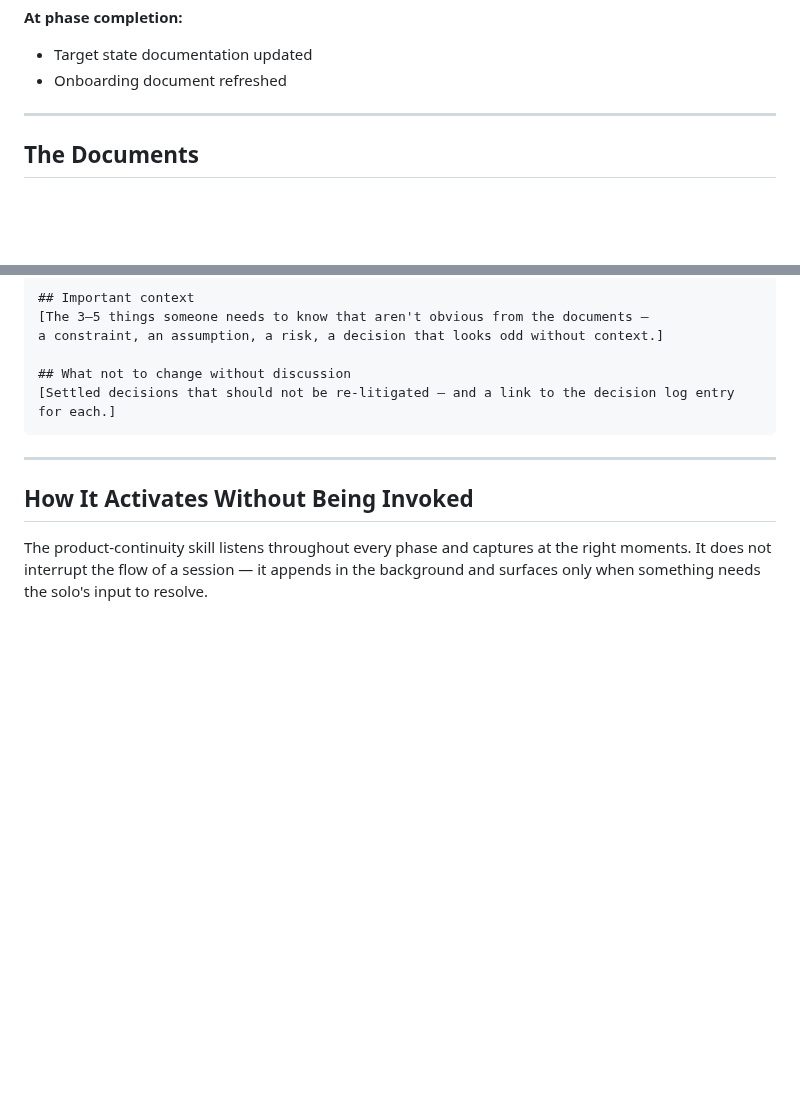
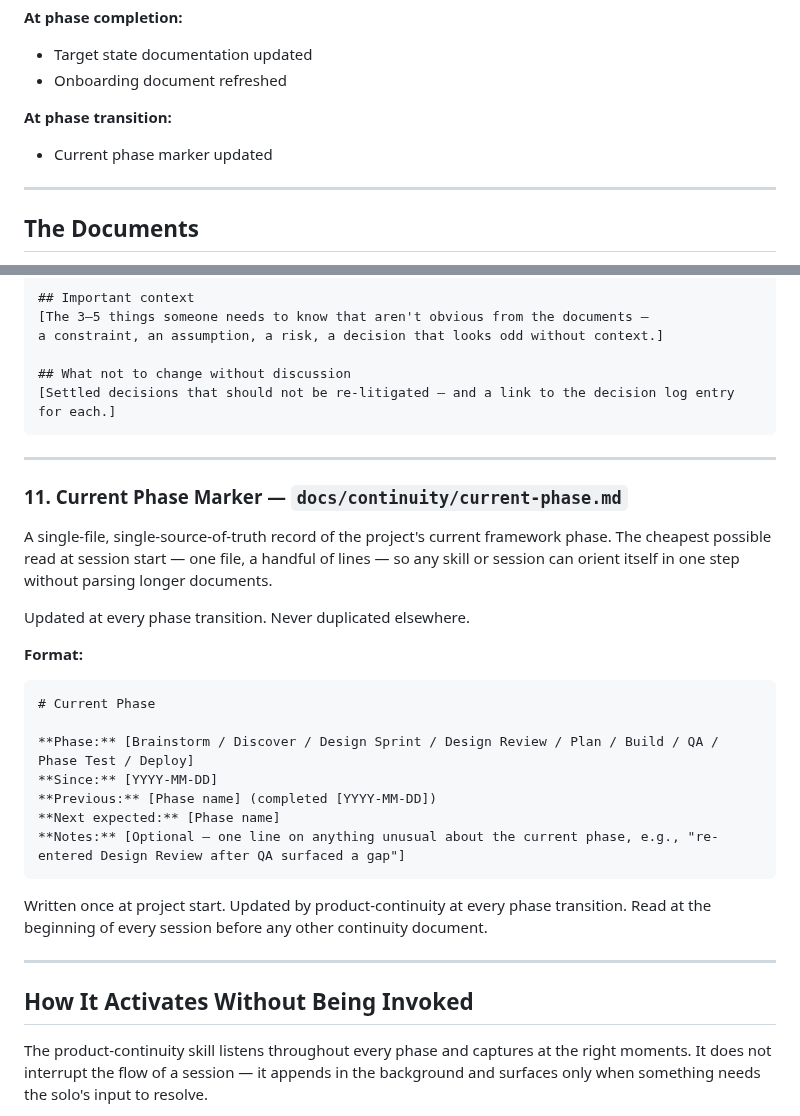
Before and after one commit to scoots31/engineering-playbook, a Markdown page: skills/product-continuity/SKILL.md, 2 parts joined by grey strips. Rendered like a GitHub page; blank space fills up the shorter version.

Commit message:
product-continuity: add current-phase.md marker
Single-file source of truth for current framework phase. Cheapest
possible read at session start, updated at every phase transition.
Enables future phase-aware routing and skill scoping.

Co-Authored-By: Claude Opus 4.7 <noreply@anthropic.com>

````diff
--- a/skills/product-continuity/SKILL.md
+++ b/skills/product-continuity/SKILL.md
@@ -32,6 +32,9 @@ This skill is not invoked by the user. It activates automatically at key moments
 **At phase completion:**
 - Target state documentation updated
 - Onboarding document refreshed
+
+**At phase transition:**
+- Current phase marker updated
 
 ---
 
@@ -296,6 +299,27 @@ a constraint, an assumption, a risk, a decision that looks odd without context.]
 
 ---
 
+### 11. Current Phase Marker — `docs/continuity/current-phase.md`
+
+A single-file, single-source-of-truth record of the project's current framework phase. The cheapest possible read at session start — one file, a handful of lines — so any skill or session can orient itself in one step without parsing longer documents.
+
+Updated at every phase transition. Never duplicated elsewhere.
+
+**Format:**
+```markdown
+# Current Phase
+
+**Phase:** [Brainstorm / Discover / Design Sprint / Design Review / Plan / Build / QA / Phase Test / Deploy]
+**Since:** [YYYY-MM-DD]
+**Previous:** [Phase name] (completed [YYYY-MM-DD])
+**Next expected:** [Phase name]
+**Notes:** [Optional — one line on anything unusual about the current phase, e.g., "re-entered Design Review after QA surfaced a gap"]
+```
+
+Written once at project start. Updated by product-continuity at every phase transition. Read at the beginning of every session before any other continuity document.
+
+---
+
 ## How It Activates Without Being Invoked
 
 The product-continuity skill listens throughout every phase and captures at the right moments. It does not interrupt the flow of a session — it appends in the background and surfaces only when something needs the solo's input to resolve.
````
